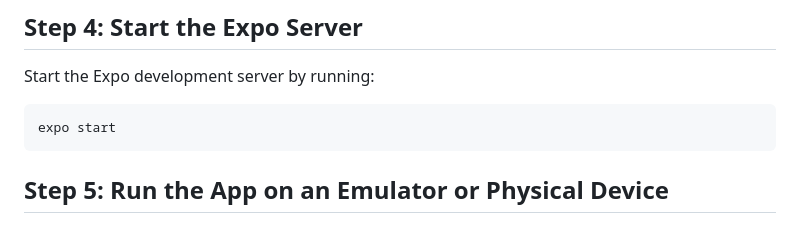
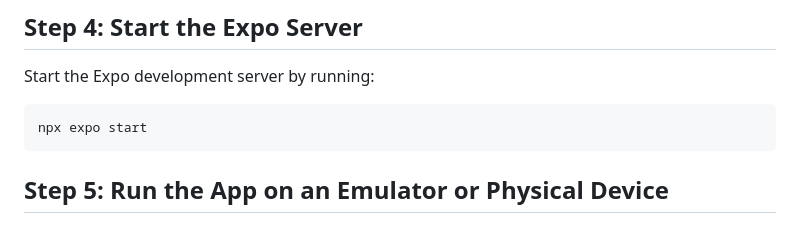
Before and after one commit to Newton-School/adv-course-assignment, a Markdown page: README.md, the part around the change. Rendered like a GitHub page.

Commit message:
Update README.md
previously it was expo start but it was npx expo start

````diff
--- a/README.md
+++ b/README.md
@@ -40,7 +40,7 @@ npm install
 Start the Expo development server by running:
 
 ```bash
-expo start
+npx expo start
 ```
 
 ## Step 5: Run the App on an Emulator or Physical Device
````
